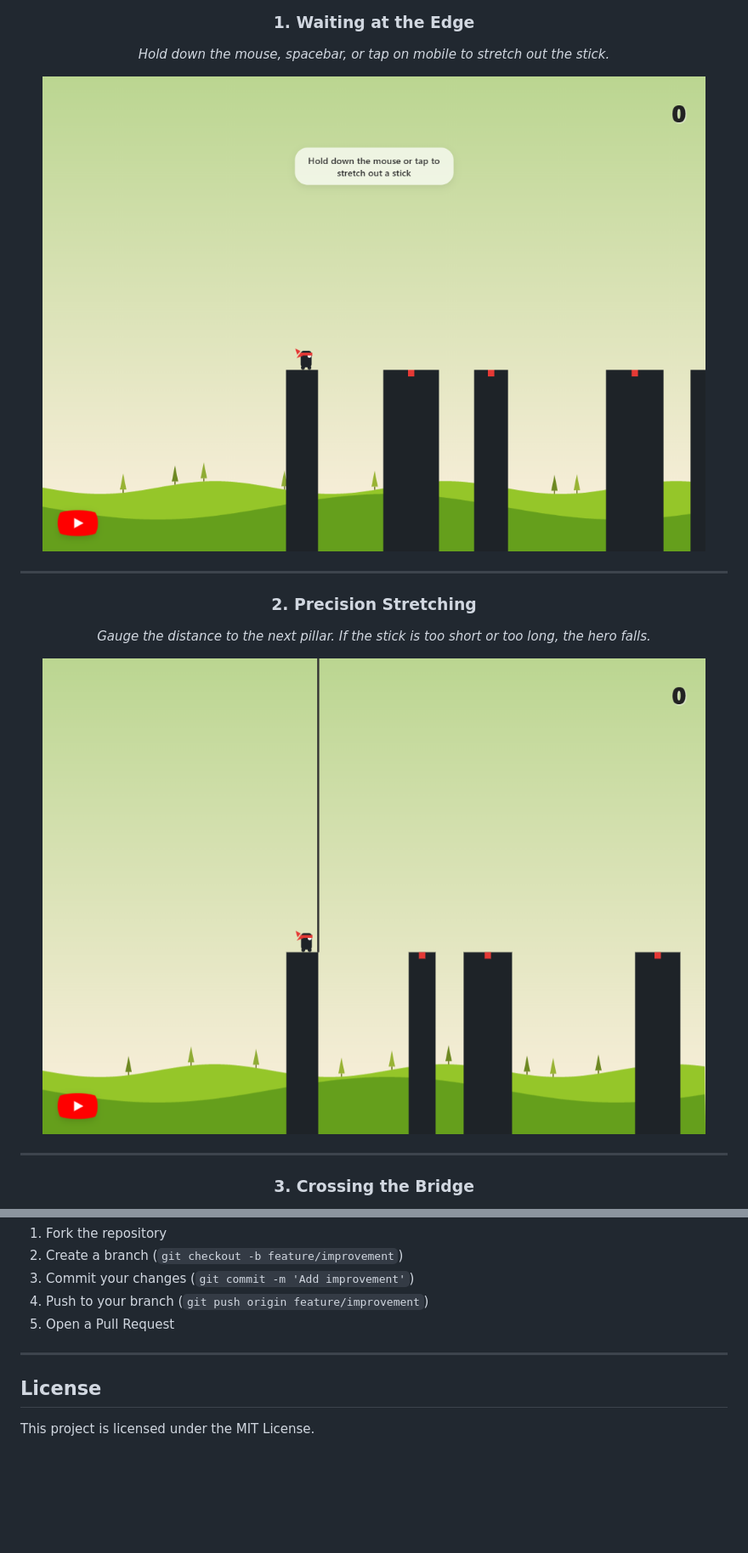
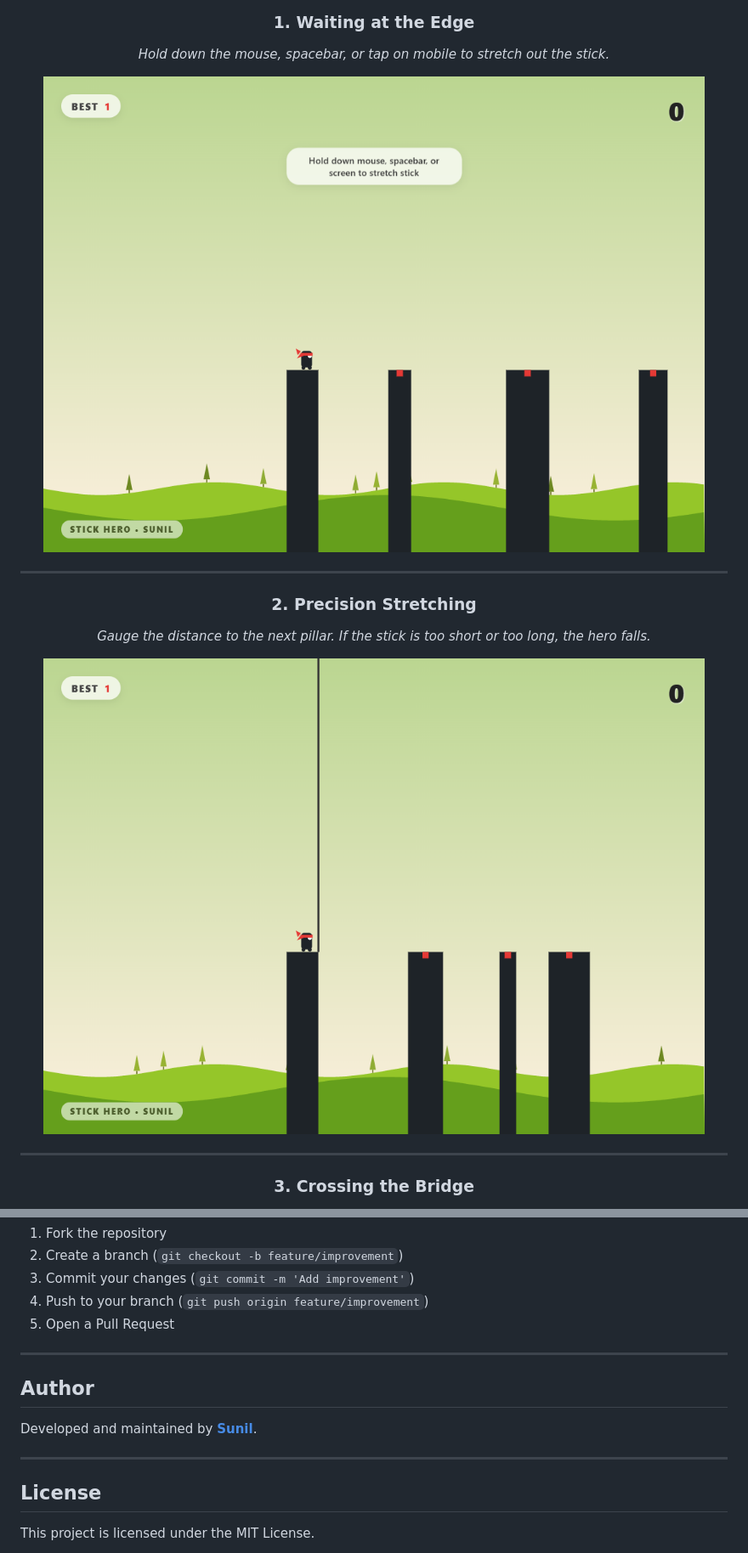
Before and after one commit to Sunil56224972/stick-man, a Markdown page: README.md, 2 parts joined by grey strips. Shown: that part at 85% size. Drawn GitHub-style; pictures changed too: screenshots/gameplay.png, screenshots/stretching.png; blank space fills up the shorter version.

Commit message:
feat: complete Sunil rebranding, remove third-party links, add in-game branding and high score HUD

```diff
--- a/README.md
+++ b/README.md
@@ -140,6 +140,12 @@ Contributions, bug reports, and suggestions are welcome. Feel free to open an is
 
 ---
 
+## Author
+
+Developed and maintained by **[Sunil](https://github.com/Sunil56224972)**.
+
+---
+
 ## License
 
 This project is licensed under the MIT License.
```
Also changed, not shown: screenshots/gameover.png, screenshots/walking.png, 7 other files.
